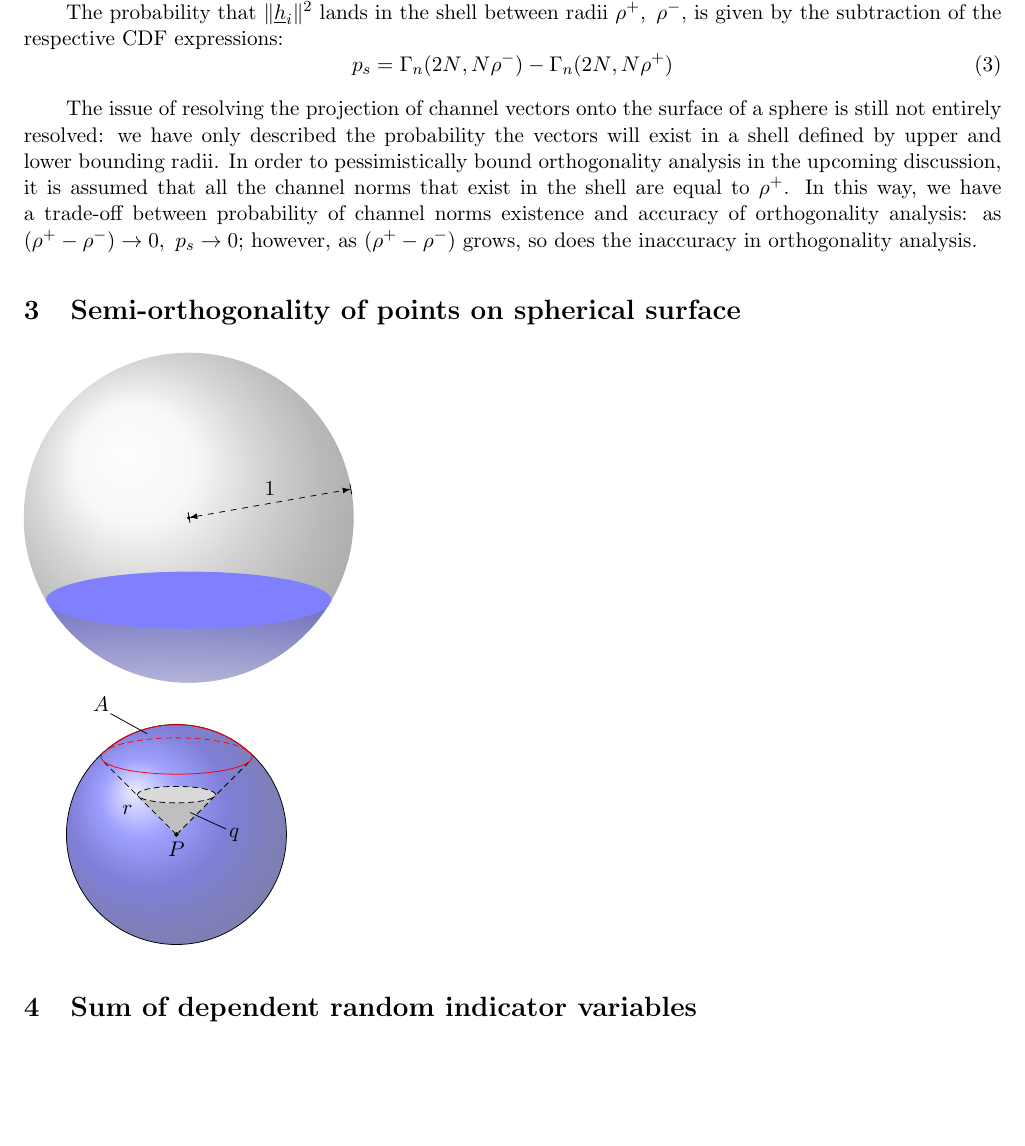
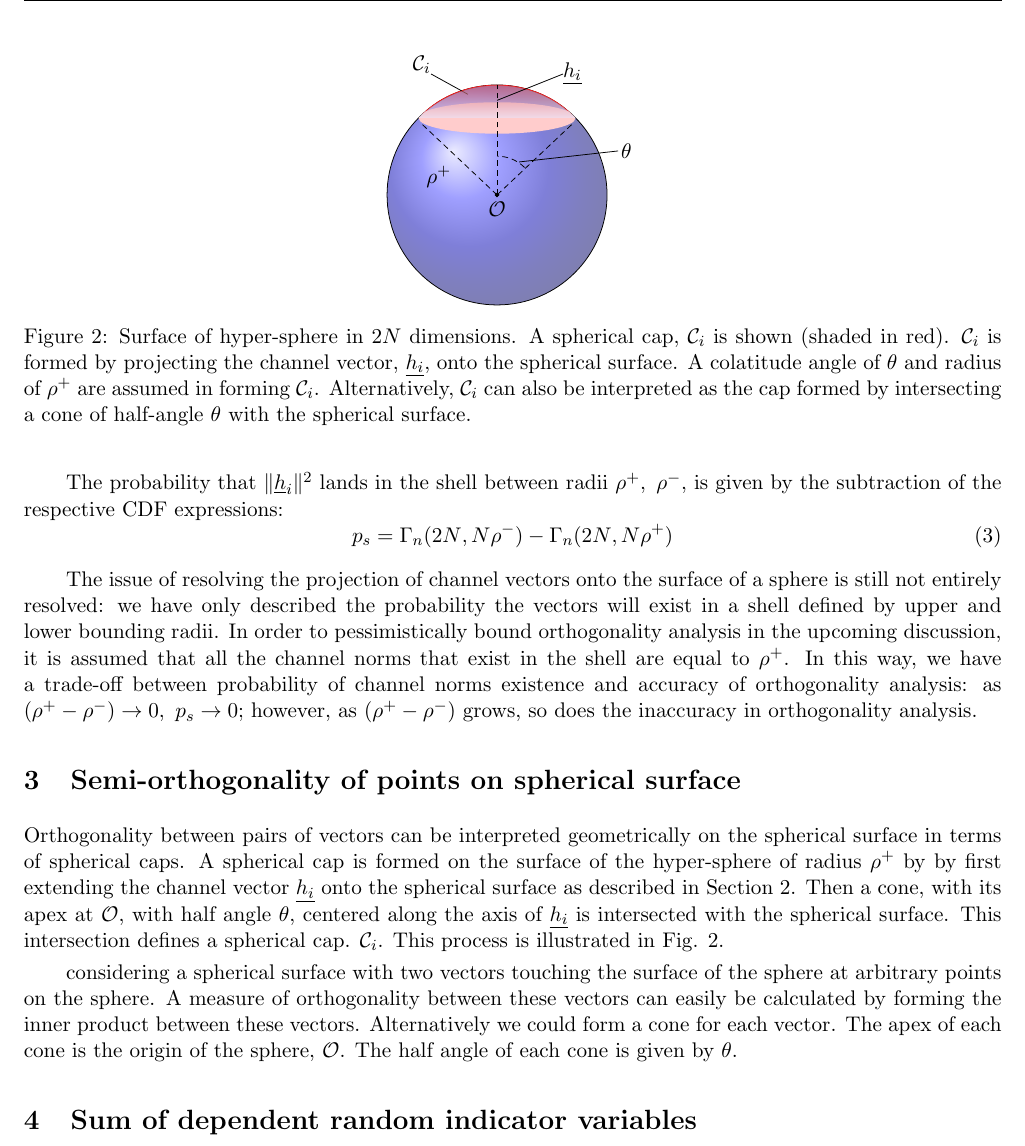
Before and after one commit to jordoC/SUS-Existence-Probability-and-Spherical-Packing, a LaTeX document (main.tex, which reads sec3/spherical_caps.tex): part of page 3 of 3, cut at the place of the change, the shorter picture padded with empty space. Compiled offline with pdfLaTeX.

Commit message:
intermediate commit

```diff
--- a/sec3/spherical_caps.tex
+++ b/sec3/spherical_caps.tex
@@ -1,28 +1,18 @@
-\begin{tikzpicture}[>=latex]
-    \def\r{3}
-    \def\H{1.5}
+Orthogonality between pairs of vectors can be interpreted geometrically on the spherical surface in terms of spherical caps. A spherical cap is formed on the surface of the hyper-sphere of radius $\rho^+$ by by first extending the channel vector $\underline{h_i}$ onto the spherical surface as described in Section \ref{sec:chan_norm}. Then a cone, with its apex at $\mathcal{O}$, with half angle $\theta$, centered along the axis of $\underline{h_i}$ is intersected with the spherical surface. This intersection defines a spherical cap. $\mathcal{C}_i$. This process is illustrated in Fig. \ref{fig:spherical_cap}.
+
+considering a spherical surface with two vectors touching the surface of the sphere at arbitrary points on the sphere. A measure of orthogonality between these vectors can easily be calculated by forming the inner product between these vectors. Alternatively we could form a cone for each vector. The apex of each cone is the origin of the sphere, $\mathcal{O}$. The half angle of each cone is given by $\theta$.
+
+\begin{figure}
+\centering
+    \begin{tikzpicture}%[font = \sansmath]
+        %define origin, 1-height of cone, radius
+        \coordinate (O) at (0,0);
+        \def\r{2}
+        \def\H{.6}
+
         \begin{scope}
-    \clip
-    ({\r*cos(-90)},{\r*sin(-90)}) arc [start angle=-90,end
-    angle=270,radius=\r];
-    \shade[ball color=gray!15,opacity=0.5] (0,0) circle (\r);
-    \shade[top color=blue!50!gray,bottom color=blue!20!white,opacity=0.6]
- ({-\r},{-1.1*\r}) rectangle ++({2*\r},{0.1*\r+\H});
-    \fill[blue!50] (0,{-\r+\H}) circle [x radius={sqrt(\r^2-(\r-\H)^2)},
-    y radius={0.2*sqrt(\r^2-(\r-\H)^2)}];
-    \end{scope}
-    \fill[fill=black] (0,0) circle (1pt);
-    \draw[dashed,|<->|] (0,0 ) -- node[above]{$1$} (10:\r);
-    %\draw[|<->|] (4,{-\r}) --
-    %    node[fill=white,font=\footnotesize,inner ysep=2pt,inner xsep=0]{$h$}
-    %    (4,{-\r+\H});
-\end{tikzpicture}
-
-\begin{tikzpicture}%[font = \sansmath]
-  \coordinate (O) at (0,0);
-
         % ball background color
-  \shade[ball color = blue, opacity = 0.5] (0,0) circle [radius = 2cm];
+        \shade[ball color = blue, opacity = 0.5] (0,0) circle [radius = \r];
 
         % cone
         \begin{scope}
@@ -35,33 +25,56 @@
                                         -- (\rx,\z-\ry*\ry/\z);
             \path [name intersections = {of = ellipse and horizontal}];
 
-    % radius to base of cone in ball
-    \draw[fill = gray!50, gray!50] (intersection-1) -- (0,0)
-      -- (intersection-2) -- cycle;
-    % base of cone in ball
-    \draw[fill = gray!30, densely dashed] (0,\z) ellipse ({\rx} and {\ry});
+            %% radius to base of cone in ball
+            %\draw[fill = gray!50, gray!50] (intersection-1) -- (0,0)
+            %  -- (intersection-2) -- cycle;
+            %% base of cone in ball
+            %\draw[fill = gray!30, densely dashed] (0,\z) ellipse ({\rx} and %{\ry});
         \end{scope}
 
         % label of cone
-  \draw (0.25,0.4) -- (0.9,0.1) node at (1.05,0.0) {$q$};
+        %\draw (0.25,0.4) -- (0.9,0.1) node at (1.05,0.0) {$q$};
 
         % ball
         \draw (O) circle [radius=2cm];
+
         % label of ball center point
-  \filldraw (O) circle (1pt) node[below] {$P$};
+        \filldraw (O) circle (1pt) node[below] {$\mathcal{O}$};
 
         % radius
-  \draw[densely dashed] (O) to [edge label = $r$] (-1.33,1.33);
-  \draw[densely dashed] (O) -- (1.33,1.33);
+        \draw[densely dashed] (O) to [edge label = $\rho^+$] (-1.4,1.32);
+        \draw[densely dashed] (O) -- (1.4,1.32);
+        %label colatitude angle
+        \draw[densely dashed] (0.5,0.5) arc [start angle = 45, end angle = 90, x radius = 7mm, y radius = 7mm];
+        \draw (2.2, 0.8) -- (0.4, 0.6) node at (2.35,0.8) {$\theta$};
 
         % cut of ball surface
-  \draw[red] (-1.35,1.47) arc [start angle = 140, end angle = 40,
-    x radius = 17.6mm, y radius = 14.75mm];
-  \draw[red, densely dashed] (-1.36,1.46) arc [start angle = 170, end angle = 10,
+        \draw[red] (-1.35,1.47) arc [start angle = 140, end angle = 40, x radius = 17.6mm, y radius = 14.75mm];
+        %\draw[red, densely dashed] (-1.36,1.46) arc [start angle = 170, end angle = 10,
         x radius = 13.8mm, y radius = 3.6mm];
-  \draw[red] (-1.29,1.52) arc [start angle=-200, end angle = 20,
+        %\draw[red] (-1.29,1.52) arc [start angle=-200, end angle = 20,
         x radius = 13.75mm, y radius = 3.15mm];
 
         % label of cut of ball surface
-  \draw (-1.2,2.2) -- (-0.53,1.83) node at (-1.37,2.37) {$A$};
+        \draw (-1.2,2.2) -- (-0.53,1.83) node at (-1.37,2.37) {$\mathcal{C}_i$};
+
+        %shade the spherical cap
+        \begin{scope}
+            %clip the shading outside the ball
+            \clip ({\r*cos(-90)},{\r*sin(-90)}) arc [start angle=-90,end angle=270,radius=\r];
+            %draw the disk
+            \fill[red!20] (0,{\r-\H}) circle [x radius={sqrt(\r^2-(\r-\H)^2)}, y radius={0.2*sqrt(\r^2-(\r-\H)^2)}];
+            %shade the disk
+            \shade[top color=red!70!gray,bottom color=red!10!blue!10!,opacity=0.6]  ({\r},{1.1*\r}) rectangle ++({-2*\r},{-0.1*\r-\H});
+        \end{scope}
+
+        %draw channel vector
+        \draw[densely dashed] (O) -- (0,2);
+        %label channel vector
+        \draw (1.2,2.2) -- (0,1.72) node at (1.37,2.2) {$\underline{h_i}$};
+        \end{scope}
     \end{tikzpicture}
+
+    \caption{Surface of hyper-sphere in 2$N$ dimensions. A spherical cap, $\mathcal{C}_i$ is shown (shaded in red). $\mathcal{C}_i$ is formed by projecting the channel vector, $\underline{h_i}$, onto the spherical surface. A colatitude angle of $\theta$ and radius of $\rho^+$ are assumed in forming $\mathcal{C}_i$. Alternatively, $\mathcal{C}_i$ can also be interpreted as the cap formed by intersecting a cone of half-angle $\theta$ with the spherical surface.}
+    \label{fig:spherical_cap}
+\end{figure}
```
Also changed, not shown: main.tex (+1 -1 lines), sec2/chan_norm_projections.tex (+0 -3 lines). Lines whose indentation alone changed are shown as unchanged.
